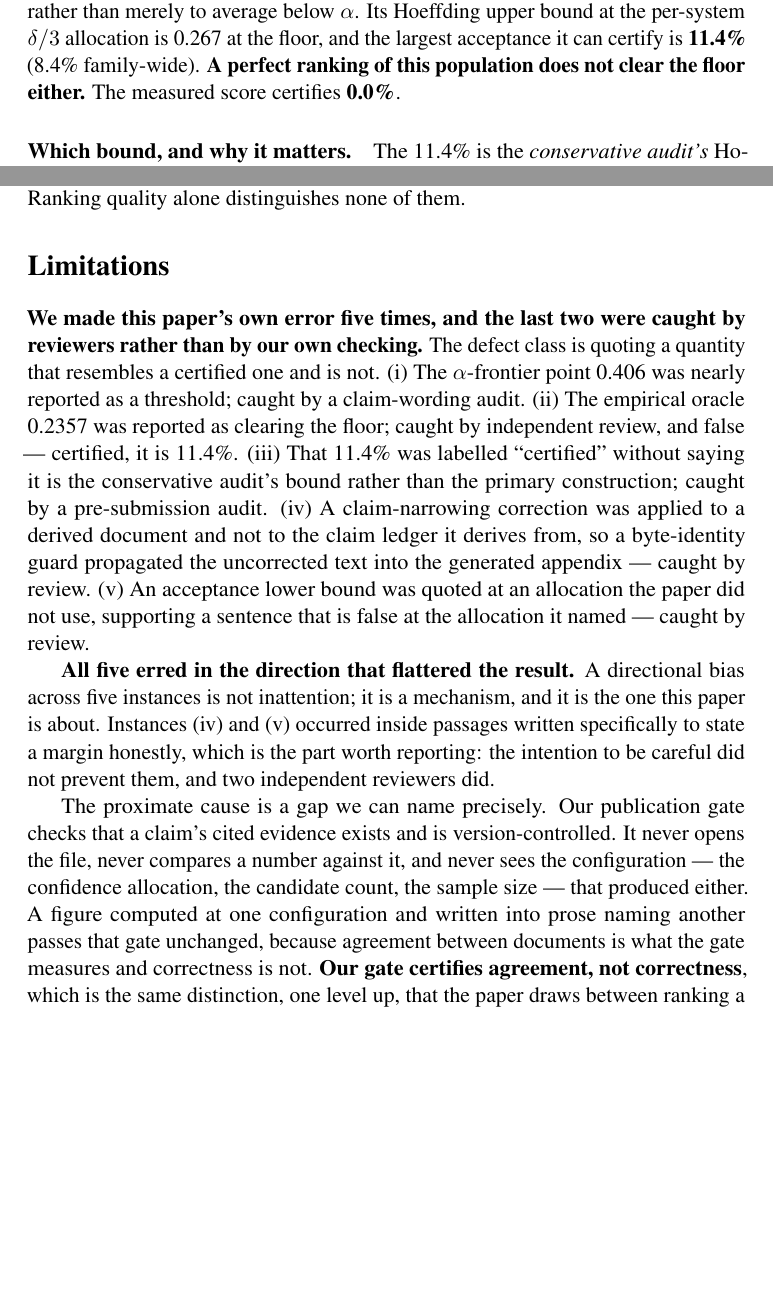
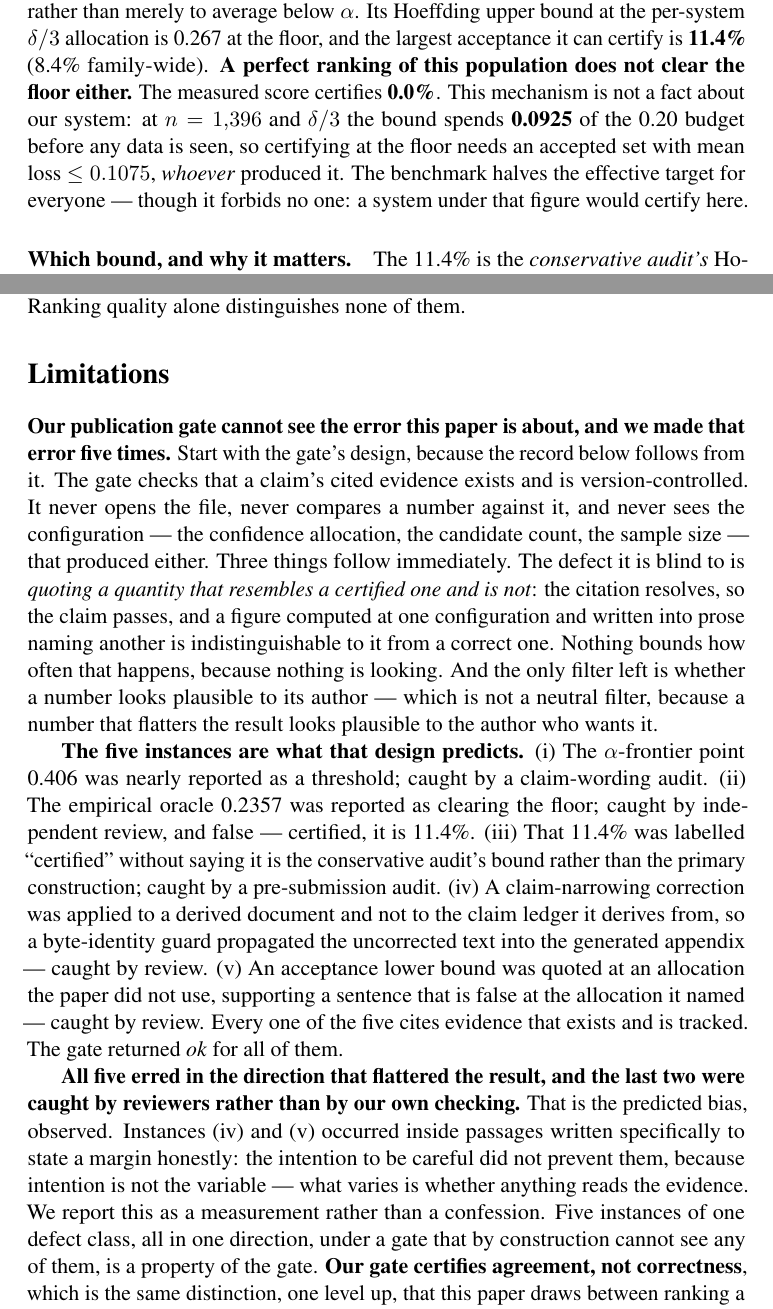
Before and after one commit to rosscyking1115/conformalextract, a LaTeX paper (docs/writeup/uncertainlp-2026-short.tex): two parts of pages 5 and 8 of 10, joined at a grey line, cut so that both start at the same text, the shorter picture padded with empty space. Compiled offline with pdfLaTeX; a LaTeX package or settings file that is missing is left out.

Commit message:
docs(writeup): derive the five from the guard's design; record a page overflow
Limitations now leads with the mechanism instead of the count. The gate checks
that cited evidence exists and is tracked, never opens the file, never compares
a number, never sees the configuration. Three things follow and are stated as
following: the class of defect it is blind to, that nothing bounds how often it
occurs, and that the residual filter is author plausibility - which is not
neutral, because a number that flatters looks plausible to the author who wants
it. The five are then presented as what that design predicts, with the line
that makes it a finding: every one of them cites evidence that exists and is
tracked, and the gate returned ok for all five.

Mechanism 3 gains the benchmark half of the D2 split: at n = 1,396 and delta/3
the bound spends 0.0925 of the 0.20 budget before any data is seen, so
certifying at the floor needs mean loss <= 0.1075 whoever produced it. It
forbids no one - a system under that figure would certify here.

Separately, and worse: the companion said "content ends 82% down page 4, so
within the 4-page ACL limit". A rebuild shows the Conclusion running onto page
5 - ten lines of counted content past the limit, and already past it at 09ec6f6.
The 82% was measured before the C1 and C3 text landed and was then repeated
from that file rather than from a build, in every status line since. It cites
an artifact that exists and states a number the artifact does not contain, in
the direction that flatters compliance, in the line whose job is to assert
compliance. Instance six, found by rebuilding rather than by any guard.

The ~10-line trim is NOT done. Compression introduced a factual defect twice in
this document's history; the trim happens once, deliberately, and is
re-measured from a build. Recorded as blocking item 1.

```diff
--- a/docs/writeup/uncertainlp-2026-short.tex
+++ b/docs/writeup/uncertainlp-2026-short.tex
@@ -193,7 +193,11 @@ empirical risk 0.174 at the floor --- and require it to \emph{certify} rather th
 average below $\alpha$. Its Hoeffding upper bound at the per-system $\delta/3$ allocation is
 0.267 at the floor, and the largest acceptance it can certify is \textbf{11.4\%} (8.4\%
 family-wide). \textbf{A perfect ranking of this population does not clear the floor either.} The
-measured score certifies \textbf{0.0\%}.
+measured score certifies \textbf{0.0\%}. This mechanism is not a fact about our system: at
+$n = 1{,}396$ and $\delta/3$ the bound spends \textbf{0.0925} of the 0.20 budget before any data is
+seen, so certifying at the floor needs an accepted set with mean loss $\leq 0.1075$, \emph{whoever}
+produced it. The benchmark halves the effective target for everyone --- though it forbids no one:
+a system under that figure would certify here.
 
 \paragraph{Which bound, and why it matters.} The 11.4\% is the \emph{conservative audit's}
 Hoeffding bound, not the primary certificate, whose risk test is an \textbf{empirical Bernstein}
@@ -314,32 +318,38 @@ none of them.
 \section*{Limitations}
 \label{sec:limitations}
 
-\textbf{We made this paper's own error five times, and the last two were caught by reviewers
-rather than by our own checking.} The defect class is quoting a quantity that resembles a certified
-one and is not. (i) The $\alpha$-frontier point 0.406 was nearly reported as a threshold; caught by
-a claim-wording audit. (ii) The empirical oracle 0.2357 was reported as clearing the floor; caught
-by independent review, and false --- certified, it is 11.4\%. (iii) That 11.4\% was labelled
-``certified'' without saying it is the conservative audit's bound rather than the primary
-construction; caught by a pre-submission audit. (iv) A claim-narrowing correction was applied to a
-derived document and not to the claim ledger it derives from, so a byte-identity guard propagated
-the uncorrected text into the generated appendix --- caught by review. (v) An acceptance lower
-bound was quoted at an allocation the paper did not use, supporting a sentence that is false at the
-allocation it named --- caught by review.
+\textbf{Our publication gate cannot see the error this paper is about, and we made that error five
+times.} Start with the gate's design, because the record below follows from it. The gate checks
+that a claim's cited evidence exists and is version-controlled. It never opens the file, never
+compares a number against it, and never sees the configuration --- the confidence allocation, the
+candidate count, the sample size --- that produced either. Three things follow immediately. The
+defect it is blind to is \emph{quoting a quantity that resembles a certified one and is not}: the
+citation resolves, so the claim passes, and a figure computed at one configuration and written into
+prose naming another is indistinguishable to it from a correct one. Nothing bounds how often that
+happens, because nothing is looking. And the only filter left is whether a number looks plausible
+to its author --- which is not a neutral filter, because a number that flatters the result looks
+plausible to the author who wants it.
 
-\textbf{All five erred in the direction that flattered the result.} A directional bias across five
-instances is not inattention; it is a mechanism, and it is the one this paper is about. Instances
-(iv) and (v) occurred inside passages written specifically to state a margin honestly, which is the
-part worth reporting: the intention to be careful did not prevent them, and two independent
-reviewers did.
+\textbf{The five instances are what that design predicts.} (i) The $\alpha$-frontier point 0.406
+was nearly reported as a threshold; caught by a claim-wording audit. (ii) The empirical oracle
+0.2357 was reported as clearing the floor; caught by independent review, and false --- certified,
+it is 11.4\%. (iii) That 11.4\% was labelled ``certified'' without saying it is the conservative
+audit's bound rather than the primary construction; caught by a pre-submission audit. (iv) A
+claim-narrowing correction was applied to a derived document and not to the claim ledger it derives
+from, so a byte-identity guard propagated the uncorrected text into the generated appendix ---
+caught by review. (v) An acceptance lower bound was quoted at an allocation the paper did not use,
+supporting a sentence that is false at the allocation it named --- caught by review. Every one of
+the five cites evidence that exists and is tracked. The gate returned \emph{ok} for all of them.
 
-The proximate cause is a gap we can name precisely. Our publication gate checks that a claim's
-cited evidence exists and is version-controlled. It never opens the file, never compares a number
-against it, and never sees the configuration --- the confidence allocation, the candidate count,
-the sample size --- that produced either. A figure computed at one configuration and written into
-prose naming another passes that gate unchanged, because agreement between documents is what the
-gate measures and correctness is not. \textbf{Our gate certifies agreement, not correctness}, which
-is the same distinction, one level up, that the paper draws between ranking a population well and
-certifying anything about it.
+\textbf{All five erred in the direction that flattered the result, and the last two were caught by
+reviewers rather than by our own checking.} That is the predicted bias, observed. Instances (iv)
+and (v) occurred inside passages written specifically to state a margin honestly: the intention to
+be careful did not prevent them, because intention is not the variable --- what varies is whether
+anything reads the evidence. We report this as a measurement rather than a confession. Five
+instances of one defect class, all in one direction, under a gate that by construction cannot see
+any of them, is a property of the gate. \textbf{Our gate certifies agreement, not correctness},
+which is the same distinction, one level up, that this paper draws between ranking a population
+well and certifying anything about it.
 
 \textbf{Not production-grade}, and no deployment claim is made. \textbf{The certificate bounds
 average within-group loss, not the absence of error} in any document; certified $\neq$ safe.
```
Also changed, not shown: docs/writeup/uncertainlp-2026-short.md (+32 -9 lines).
